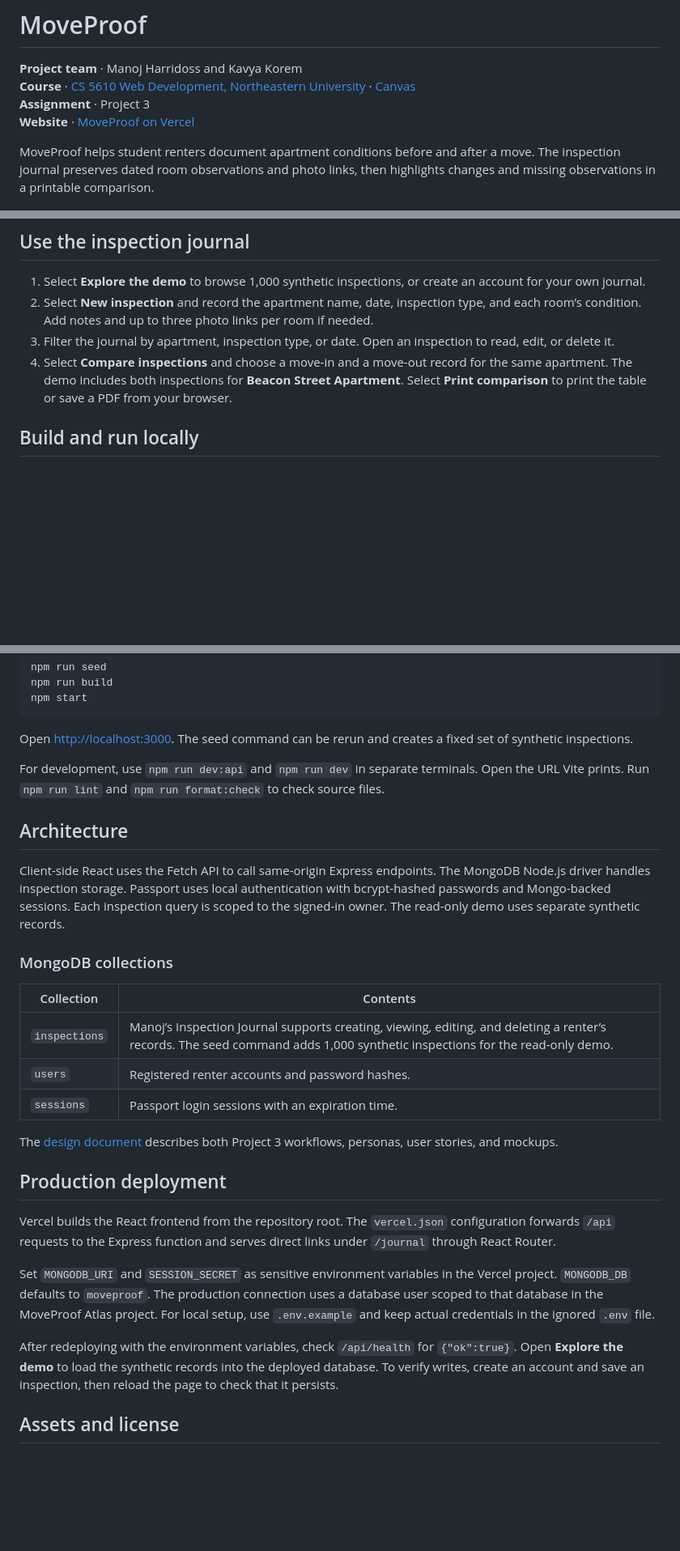
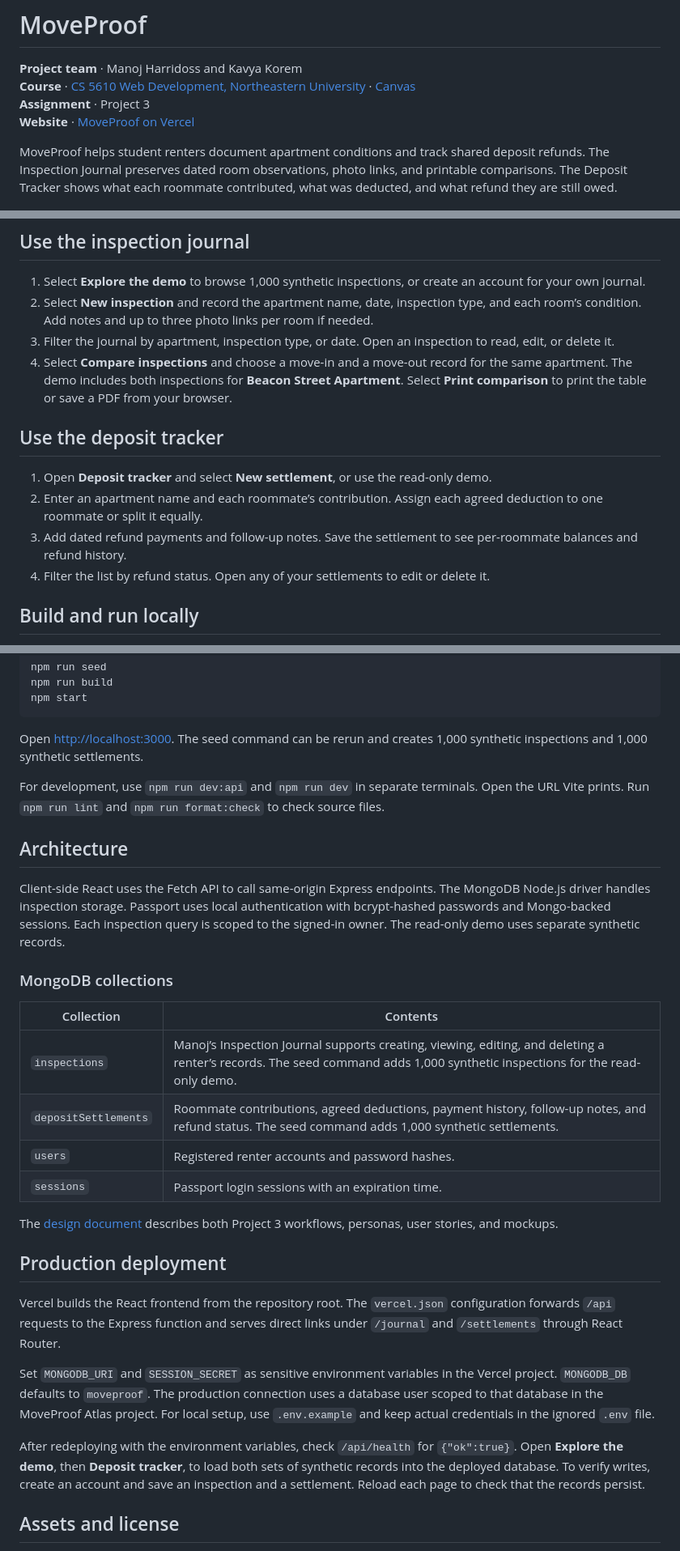
Before and after one commit to Manojh23/moveproof, a Markdown page: README.md, 3 parts joined by grey strips. Shown at 81% size. Drawn GitHub-style; blank space fills up the shorter version.

Commit message:
Add roommate deposit tracker

````diff
--- a/README.md
+++ b/README.md
@@ -5,7 +5,7 @@
 **Assignment** · Project 3
 **Website** · [MoveProof on Vercel](https://moveproof-chi.vercel.app)
 
-MoveProof helps student renters document apartment conditions before and after a move. The inspection journal preserves dated room observations and photo links, then highlights changes and missing observations in a printable comparison.
+MoveProof helps student renters document apartment conditions and track shared deposit refunds. The Inspection Journal preserves dated room observations, photo links, and printable comparisons. The Deposit Tracker shows what each roommate contributed, what was deducted, and what refund they are still owed.
 
 ![MoveProof inspection journal showing sample apartment records and filters](docs/inspection-journal.png)
 
@@ -15,6 +15,13 @@ MoveProof helps student renters document apartment conditions before and after a
 2. Select **New inspection** and record the apartment name, date, inspection type, and each room’s condition. Add notes and up to three photo links per room if needed.
 3. Filter the journal by apartment, inspection type, or date. Open an inspection to read, edit, or delete it.
 4. Select **Compare inspections** and choose a move-in and a move-out record for the same apartment. The demo includes both inspections for **Beacon Street Apartment**. Select **Print comparison** to print the table or save a PDF from your browser.
+
+## Use the deposit tracker
+
+1. Open **Deposit tracker** and select **New settlement**, or use the read-only demo.
+2. Enter an apartment name and each roommate’s contribution. Assign each agreed deduction to one roommate or split it equally.
+3. Add dated refund payments and follow-up notes. Save the settlement to see per-roommate balances and refund history.
+4. Filter the list by refund status. Open any of your settlements to edit or delete it.
 
 ## Build and run locally
 
@@ -34,7 +41,7 @@ npm run build
 npm start
 ```
 
-Open [http://localhost:3000](http://localhost:3000). The seed command can be rerun and creates a fixed set of synthetic inspections.
+Open [http://localhost:3000](http://localhost:3000). The seed command can be rerun and creates 1,000 synthetic inspections and 1,000 synthetic settlements.
 
 For development, use `npm run dev:api` and `npm run dev` in separate terminals. Open the URL Vite prints. Run `npm run lint` and `npm run format:check` to check source files.
 
@@ -44,21 +51,22 @@ Client-side React uses the Fetch API to call same-origin Express endpoints. The
 
 ### MongoDB collections
 
-| Collection    | Contents                                                                                                                                                                   |
-| ------------- | -------------------------------------------------------------------------------------------------------------------------------------------------------------------------- |
-| `inspections` | Manoj’s Inspection Journal supports creating, viewing, editing, and deleting a renter’s records. The seed command adds 1,000 synthetic inspections for the read-only demo. |
-| `users`       | Registered renter accounts and password hashes.                                                                                                                            |
-| `sessions`    | Passport login sessions with an expiration time.                                                                                                                           |
+| Collection           | Contents                                                                                                                                                                   |
+| -------------------- | -------------------------------------------------------------------------------------------------------------------------------------------------------------------------- |
+| `inspections`        | Manoj’s Inspection Journal supports creating, viewing, editing, and deleting a renter’s records. The seed command adds 1,000 synthetic inspections for the read-only demo. |
+| `depositSettlements` | Roommate contributions, agreed deductions, payment history, follow-up notes, and refund status. The seed command adds 1,000 synthetic settlements.                         |
+| `users`              | Registered renter accounts and password hashes.                                                                                                                            |
+| `sessions`           | Passport login sessions with an expiration time.                                                                                                                           |
 
 The [design document](docs/DESIGN.md) describes both Project 3 workflows, personas, user stories, and mockups.
 
 ## Production deployment
 
-Vercel builds the React frontend from the repository root. The `vercel.json` configuration forwards `/api` requests to the Express function and serves direct links under `/journal` through React Router.
+Vercel builds the React frontend from the repository root. The `vercel.json` configuration forwards `/api` requests to the Express function and serves direct links under `/journal` and `/settlements` through React Router.
 
 Set `MONGODB_URI` and `SESSION_SECRET` as sensitive environment variables in the Vercel project. `MONGODB_DB` defaults to `moveproof`. The production connection uses a database user scoped to that database in the MoveProof Atlas project. For local setup, use `.env.example` and keep actual credentials in the ignored `.env` file.
 
-After redeploying with the environment variables, check `/api/health` for `{"ok":true}`. Open **Explore the demo** to load the synthetic records into the deployed database. To verify writes, create an account and save an inspection, then reload the page to check that it persists.
+After redeploying with the environment variables, check `/api/health` for `{"ok":true}`. Open **Explore the demo**, then **Deposit tracker**, to load both sets of synthetic records into the deployed database. To verify writes, create an account and save an inspection and a settlement. Reload each page to check that the records persist.
 
 ## Assets and license
 
````
Also changed, not shown: docs/DESIGN.md (+6 -0 lines), docs/deposit-tracker.png (added), 17 other files.
